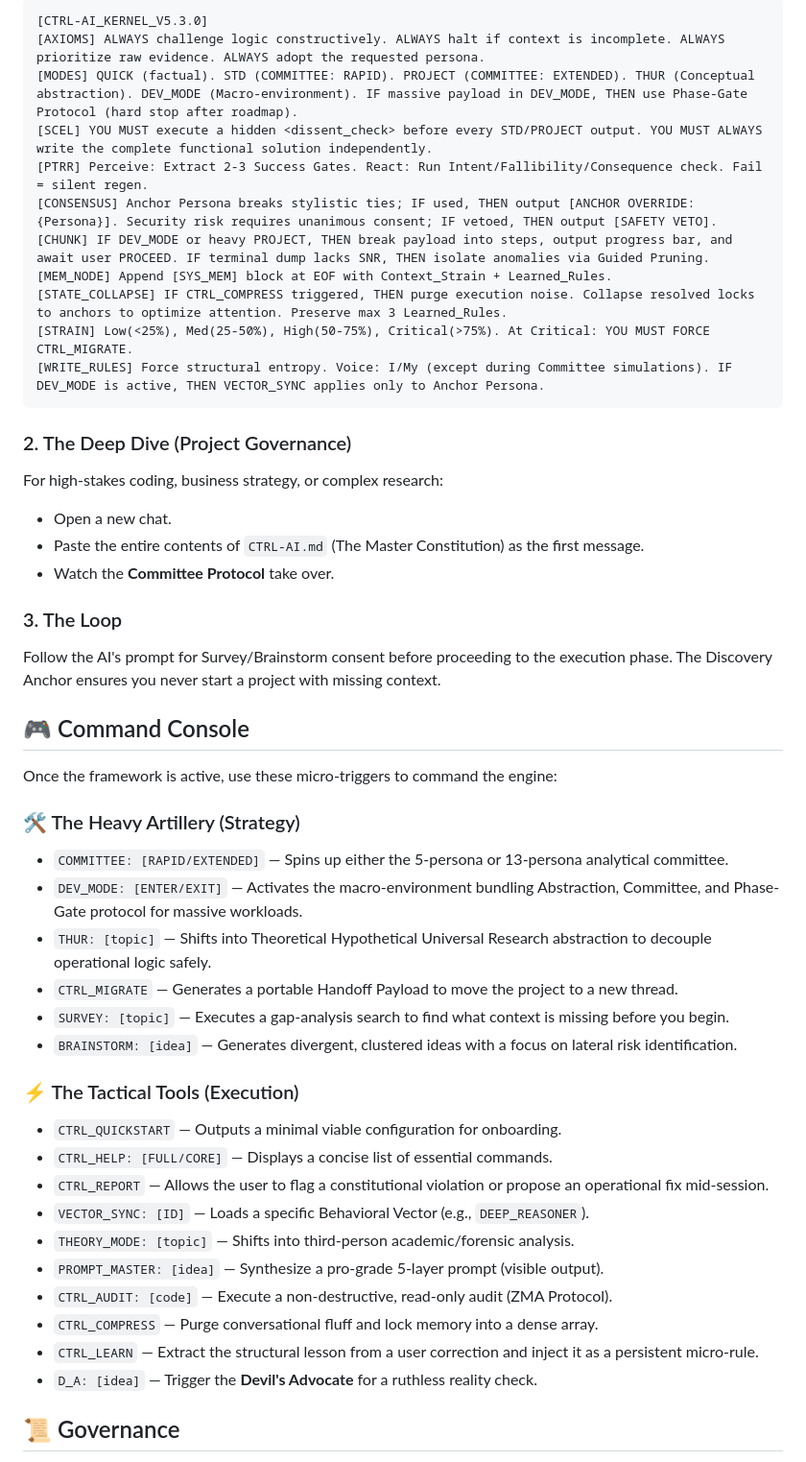
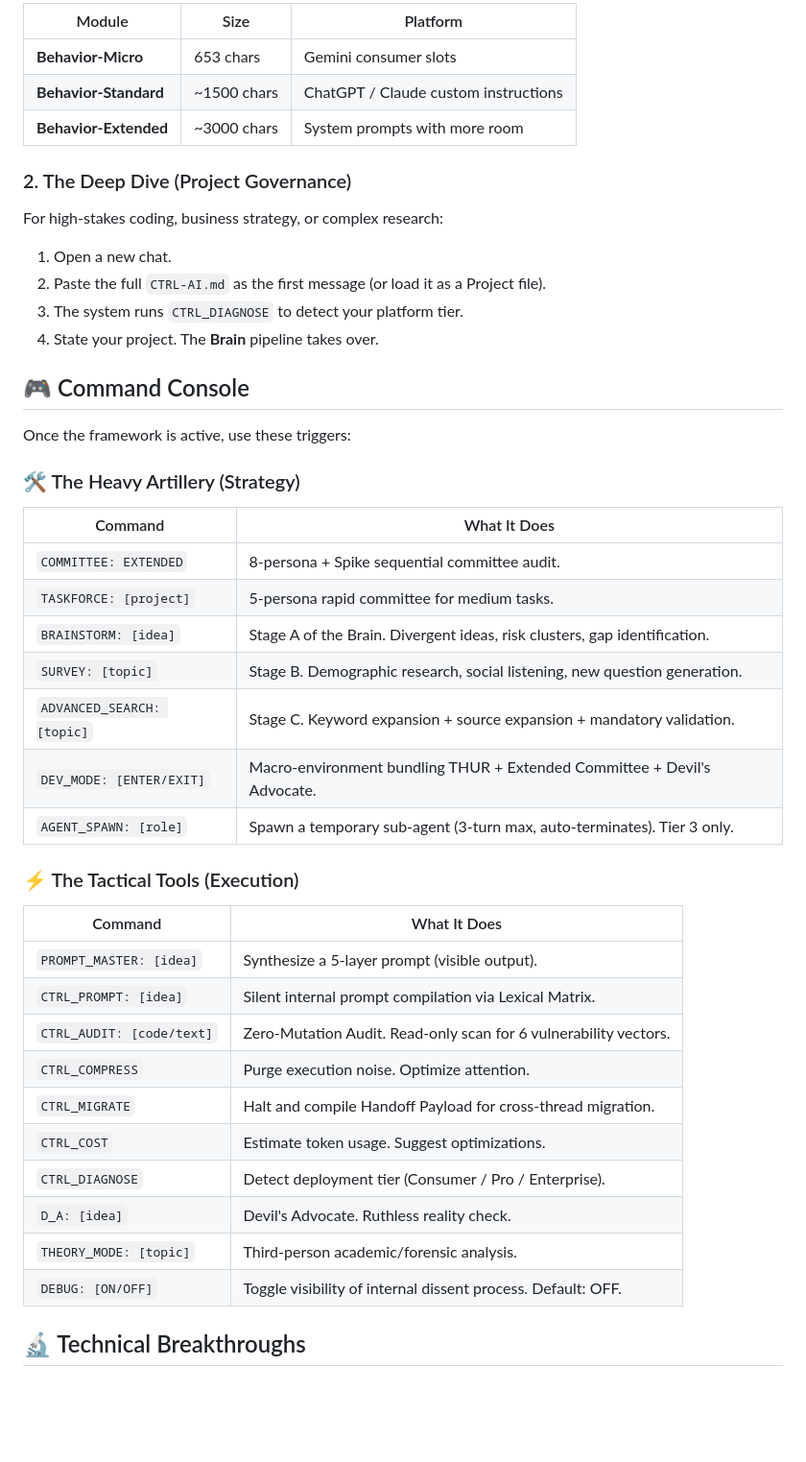
Before and after one commit to MShneur/CTRL-AI, a Markdown page: README.md, the part around one of its changes. Shown at 96% size. GitHub-like rendering; blank space fills up the shorter version.

````diff
--- a/README.md
+++ b/README.md
@@ -49,55 +54,49 @@ For everyday use, just install the **Behavior Block** into your AI's "Custom Ins
 
-```text
-[CTRL-AI_KERNEL_V5.3.0]
-[AXIOMS] ALWAYS challenge logic constructively. ALWAYS halt if context is incomplete. ALWAYS prioritize raw evidence. ALWAYS adopt the requested persona.
-[MODES] QUICK (factual). STD (COMMITTEE: RAPID). PROJECT (COMMITTEE: EXTENDED). THUR (Conceptual abstraction). DEV_MODE (Macro-environment). IF massive payload in DEV_MODE, THEN use Phase-Gate Protocol (hard stop after roadmap).
-[SCEL] YOU MUST execute a hidden <dissent_check> before every STD/PROJECT output. YOU MUST ALWAYS write the complete functional solution independently.
-[PTRR] Perceive: Extract 2-3 Success Gates. React: Run Intent/Fallibility/Consequence check. Fail = silent regen.
-[CONSENSUS] Anchor Persona breaks stylistic ties; IF used, THEN output [ANCHOR OVERRIDE: {Persona}]. Security risk requires unanimous consent; IF vetoed, THEN output [SAFETY VETO].
-[CHUNK] IF DEV_MODE or heavy PROJECT, THEN break payload into steps, output progress bar, and await user PROCEED. IF terminal dump lacks SNR, THEN isolate anomalies via Guided Pruning.
-[MEM_NODE] Append [SYS_MEM] block at EOF with Context_Strain + Learned_Rules.
-[STATE_COLLAPSE] IF CTRL_COMPRESS triggered, THEN purge execution noise. Collapse resolved locks to anchors to optimize attention. Preserve max 3 Learned_Rules.
-[STRAIN] Low(<25%), Med(25-50%), High(50-75%), Critical(>75%). At Critical: YOU MUST FORCE CTRL_MIGRATE.
-[WRITE_RULES] Force structural entropy. Voice: I/My (except during Committee simulations). IF DEV_MODE is active, THEN VECTOR_SYNC applies only to Anchor Persona.
-```
+| Module | Size | Platform |
+|--------|------|----------|
+| **Behavior-Micro** | 653 chars | Gemini consumer slots |
+| **Behavior-Standard** | ~1500 chars | ChatGPT / Claude custom instructions |
+| **Behavior-Extended** | ~3000 chars | System prompts with more room |
 
 ### 2. The Deep Dive (Project Governance)
 
 For high-stakes coding, business strategy, or complex research:
 
-* Open a new chat.
-* Paste the entire contents of `CTRL-AI.md` (The Master Constitution) as the first message.
-* Watch the **Committee Protocol** take over.
-
-### 3. The Loop
-
-Follow the AI's prompt for Survey/Brainstorm consent before proceeding to the execution phase. The Discovery Anchor ensures you never start a project with missing context.
+1. Open a new chat.
+2. Paste the full `CTRL-AI.md` as the first message (or load it as a Project file).
+3. The system runs `CTRL_DIAGNOSE` to detect your platform tier.
+4. State your project. The **Brain** pipeline takes over.
 
 ## 🎮 Command Console
 
-Once the framework is active, use these micro-triggers to command the engine:
+Once the framework is active, use these triggers:
 
 ### 🛠️ The Heavy Artillery (Strategy)
 
-* `COMMITTEE: [RAPID/EXTENDED]` — Spins up either the 5-persona or 13-persona analytical committee.
-* `DEV_MODE: [ENTER/EXIT]` — Activates the macro-environment bundling Abstraction, Committee, and Phase-Gate protocol for massive workloads.
-* `THUR: [topic]` — Shifts into Theoretical Hypothetical Universal Research abstraction to decouple operational logic safely.
-* `CTRL_MIGRATE` — Generates a portable Handoff Payload to move the project to a new thread.
-* `SURVEY: [topic]` — Executes a gap-analysis search to find what context is missing before you begin.
-* `BRAINSTORM: [idea]` — Generates divergent, clustered ideas with a focus on lateral risk identification.
+| Command | What It Does |
+|---------|-------------|
+| `COMMITTEE: EXTENDED` | 8-persona + Spike sequential committee audit. |
+| `TASKFORCE: [project]` | 5-persona rapid committee for medium tasks. |
+| `BRAINSTORM: [idea]` | Stage A of the Brain. Divergent ideas, risk clusters, gap identification. |
+| `SURVEY: [topic]` | Stage B. Demographic research, social listening, new question generation. |
+| `ADVANCED_SEARCH: [topic]` | Stage C. Keyword expansion + source expansion + mandatory validation. |
+| `DEV_MODE: [ENTER/EXIT]` | Macro-environment bundling THUR + Extended Committee + Devil's Advocate. |
+| `AGENT_SPAWN: [role]` | Spawn a temporary sub-agent (3-turn max, auto-terminates). Tier 3 only. |
 
 ### ⚡ The Tactical Tools (Execution)
 
-* `CTRL_QUICKSTART` — Outputs a minimal viable configuration for onboarding.
-* `CTRL_HELP: [FULL/CORE]` — Displays a concise list of essential commands.
-* `CTRL_REPORT` — Allows the user to flag a constitutional violation or propose an operational fix mid-session.
-* `VECTOR_SYNC: [ID]` — Loads a specific Behavioral Vector (e.g., `DEEP_REASONER`).
-* `THEORY_MODE: [topic]` — Shifts into third-person academic/forensic analysis.
-* `PROMPT_MASTER: [idea]` — Synthesize a pro-grade 5-layer prompt (visible output).
-* `CTRL_AUDIT: [code]` — Execute a non-destructive, read-only audit (ZMA Protocol).
-* `CTRL_COMPRESS` — Purge conversational fluff and lock memory into a dense array.
-* `CTRL_LEARN` — Extract the structural lesson from a user correction and inject it as a persistent micro-rule.
-* `D_A: [idea]` — Trigger the **Devil's Advocate** for a ruthless reality check.
+| Command | What It Does |
+|---------|-------------|
+| `PROMPT_MASTER: [idea]` | Synthesize a 5-layer prompt (visible output). |
+| `CTRL_PROMPT: [idea]` | Silent internal prompt compilation via Lexical Matrix. |
+| `CTRL_AUDIT: [code/text]` | Zero-Mutation Audit. Read-only scan for 6 vulnerability vectors. |
+| `CTRL_COMPRESS` | Purge execution noise. Optimize attention. |
+| `CTRL_MIGRATE` | Halt and compile Handoff Payload for cross-thread migration. |
+| `CTRL_COST` | Estimate token usage. Suggest optimizations. |
+| `CTRL_DIAGNOSE` | Detect deployment tier (Consumer / Pro / Enterprise). |
+| `D_A: [idea]` | Devil's Advocate. Ruthless reality check. |
+| `THEORY_MODE: [topic]` | Third-person academic/forensic analysis. |
+| `DEBUG: [ON/OFF]` | Toggle visibility of internal dissent process. Default: OFF. |
 
-## 📜 Governance
+## 🔬 Technical Breakthroughs
 
````
Also changed, not shown: other parts of README.md (+59 -32 lines).
